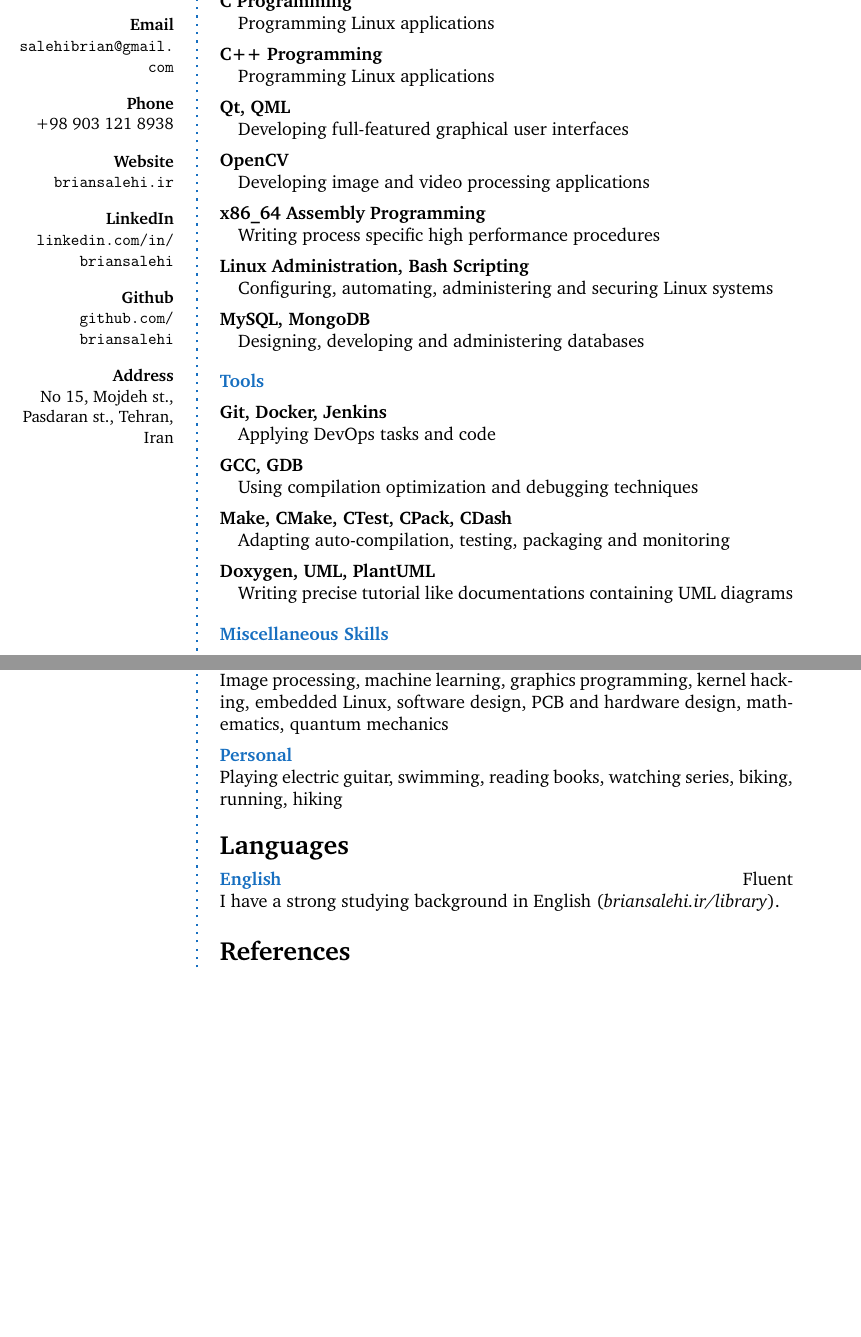
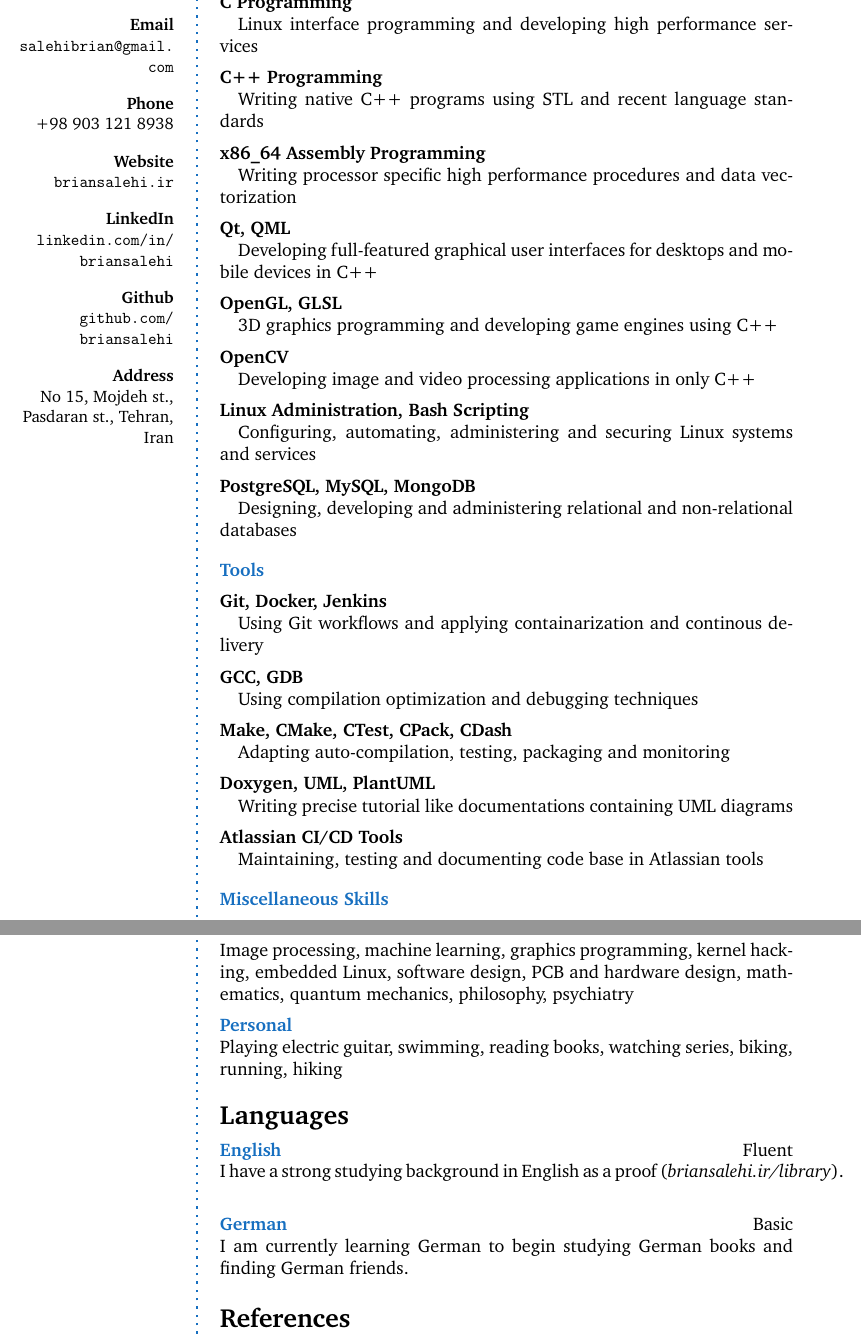
Before and after one commit to briansalehi-zz/resume, a LaTeX CV (resume.tex): two parts of pages 2 and 3 of 3 before the commit and two parts of pages 2 and 4 of 4 after it, joined at a grey line, cut so that both start at the same text, the shorter picture padded with empty space. Compiled offline with pdfLaTeX.

Commit message:
add new skills, major update

```diff
--- a/resume.tex
+++ b/resume.tex
@@ -190,23 +190,25 @@ No 15, Mojdeh st., Pasdaran st., Tehran, Iran \\
 
 \CVItem{Technical Skills}{}
 
-\CVSkill{C Programming}{Programming Linux applications}
-\CVSkill{C++ Programming}{Programming Linux applications}
-\CVSkill{Qt, QML}{Developing full-featured graphical user interfaces}
-\CVSkill{OpenCV}{Developing image and video processing applications}
-\CVSkill{x86\_64 Assembly Programming}{Writing process specific high performance procedures}
-\CVSkill{Linux Administration, Bash Scripting}{Configuring, automating, administering and securing Linux systems}
-\CVSkill{MySQL, MongoDB}{Designing, developing and administering databases}
+\CVSkill{C Programming}{Linux interface programming and developing high performance services}
+\CVSkill{C++ Programming}{Writing native C++ programs using STL and recent language standards}
+\CVSkill{x86\_64 Assembly Programming}{Writing processor specific high performance procedures and data vectorization}
+\CVSkill{Qt, QML}{Developing full-featured graphical user interfaces for desktops and mobile devices in C++}
+\CVSkill{OpenGL, GLSL}{3D graphics programming and developing game engines using C++}
+\CVSkill{OpenCV}{Developing image and video processing applications in only C++}
+\CVSkill{Linux Administration, Bash Scripting}{Configuring, automating, administering and securing Linux systems and services}
+\CVSkill{PostgreSQL, MySQL, MongoDB}{Designing, developing and administering relational and non-relational databases}
 
 %------------------------------------------------
 
 \SmallSep
 \CVItem{Tools}{}
 
-\CVSkill{Git, Docker, Jenkins}{Applying DevOps tasks and code }
+\CVSkill{Git, Docker, Jenkins}{Using Git workflows and applying containarization and continous delivery}
 \CVSkill{GCC, GDB}{Using compilation optimization and debugging techniques}
 \CVSkill{Make, CMake, CTest, CPack, CDash}{Adapting auto-compilation, testing, packaging and monitoring}
 \CVSkill{Doxygen, UML, PlantUML}{Writing precise tutorial like documentations containing UML diagrams}
+\CVSkill{Atlassian CI/CD Tools}{Maintaining, testing and documenting code base in Atlassian tools}
 
 %------------------------------------------------
 
@@ -331,8 +339,8 @@ Certificate files can be found here: briansalehi.ir/certs\par
 
 %------------------------------------------------
 
-\CVItem{Professional}
-{Image processing, machine learning, graphics programming, kernel hacking, embedded Linux, software design, PCB and hardware design, mathematics, quantum mechanics}
+\CVItem{Technical}
+{Image processing, machine learning, graphics programming, kernel hacking, embedded Linux, software design, PCB and hardware design, mathematics, quantum mechanics, philosophy, psychiatry}
 
 %------------------------------------------------
 
@@ -353,7 +361,11 @@ Certificate files can be found here: briansalehi.ir/certs\par
 
 \CVAbility{English}
 {Fluent}
-{I have a strong studying background in English (\textit{briansalehi.ir/library}).}
+{I have a strong studying background in English as a proof (\textit{briansalehi.ir/library}).}
+
+\CVAbility{German}
+{Basic}
+{I am currently learning German to begin studying German books and finding German friends.}
 
 %------------------------------------------------
 
```
Also changed, not shown: resume.tex (8 more changed lines).
